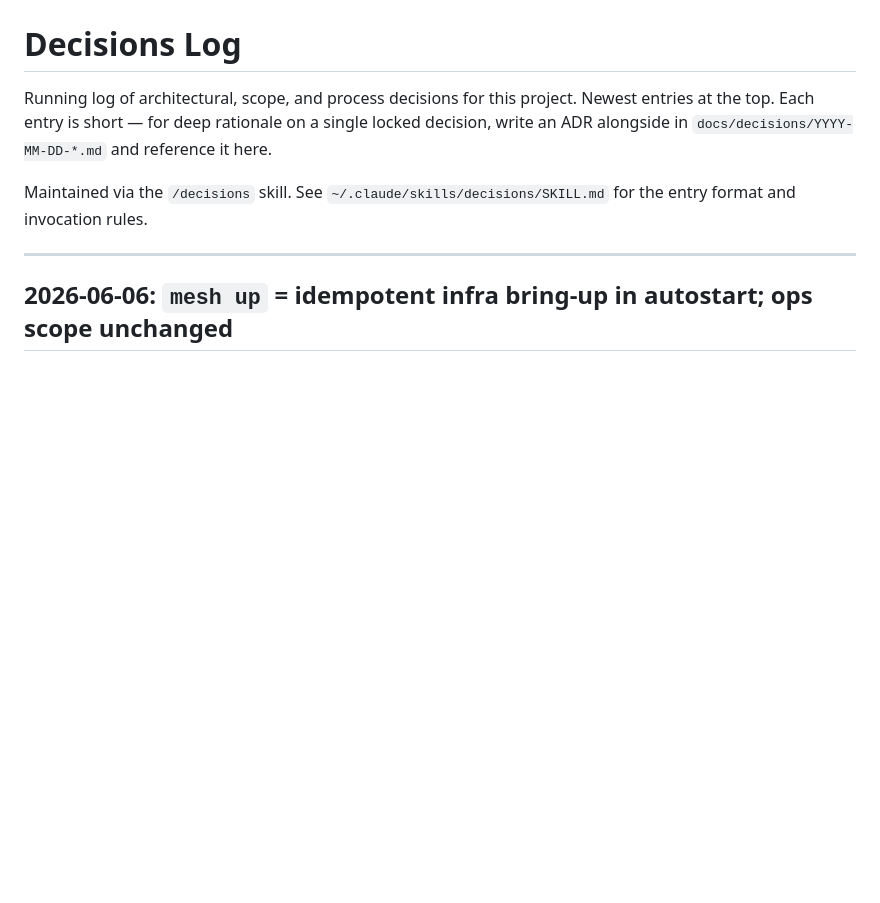
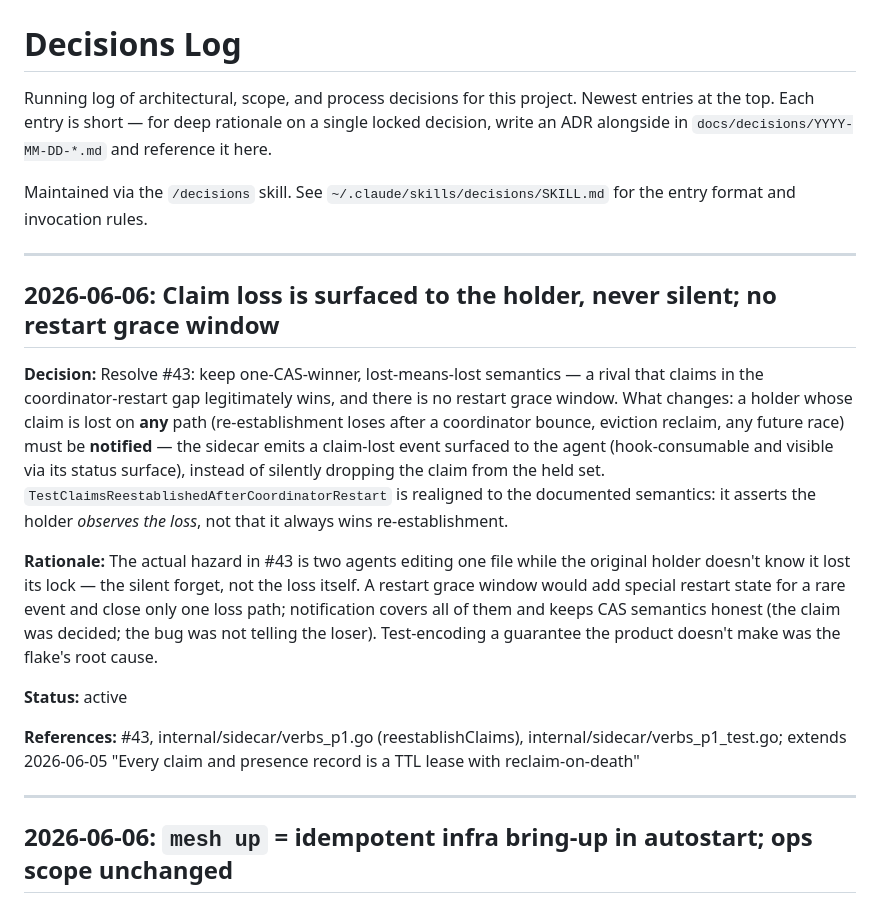
Before and after one commit to georgenijo/agent-mesh, a Markdown page: docs/decisions/DECISIONS.md, the part around the change. Drawn GitHub-style; blank space fills up the shorter version.

Commit message:
docs(decisions): log claim-loss notification call; point CLAUDE.md at runbook

```diff
--- a/docs/decisions/DECISIONS.md
+++ b/docs/decisions/DECISIONS.md
@@ -3,6 +3,18 @@
 Running log of architectural, scope, and process decisions for this project. Newest entries at the top. Each entry is short — for deep rationale on a single locked decision, write an ADR alongside in `docs/decisions/YYYY-MM-DD-*.md` and reference it here.
 
 Maintained via the `/decisions` skill. See `~/.claude/skills/decisions/SKILL.md` for the entry format and invocation rules.
+
+---
+
+## 2026-06-06: Claim loss is surfaced to the holder, never silent; no restart grace window
+
+**Decision:** Resolve #43: keep one-CAS-winner, lost-means-lost semantics — a rival that claims in the coordinator-restart gap legitimately wins, and there is no restart grace window. What changes: a holder whose claim is lost on **any** path (re-establishment loses after a coordinator bounce, eviction reclaim, any future race) must be **notified** — the sidecar emits a claim-lost event surfaced to the agent (hook-consumable and visible via its status surface), instead of silently dropping the claim from the held set. `TestClaimsReestablishedAfterCoordinatorRestart` is realigned to the documented semantics: it asserts the holder *observes the loss*, not that it always wins re-establishment.
+
+**Rationale:** The actual hazard in #43 is two agents editing one file while the original holder doesn't know it lost its lock — the silent forget, not the loss itself. A restart grace window would add special restart state for a rare event and close only one loss path; notification covers all of them and keeps CAS semantics honest (the claim was decided; the bug was not telling the loser). Test-encoding a guarantee the product doesn't make was the flake's root cause.
+
+**Status:** active
+
+**References:** #43, internal/sidecar/verbs_p1.go (reestablishClaims), internal/sidecar/verbs_p1_test.go; extends 2026-06-05 "Every claim and presence record is a TTL lease with reclaim-on-death"
 
 ---
 
```
Also changed, not shown: CLAUDE.md (+1 -0 lines).
